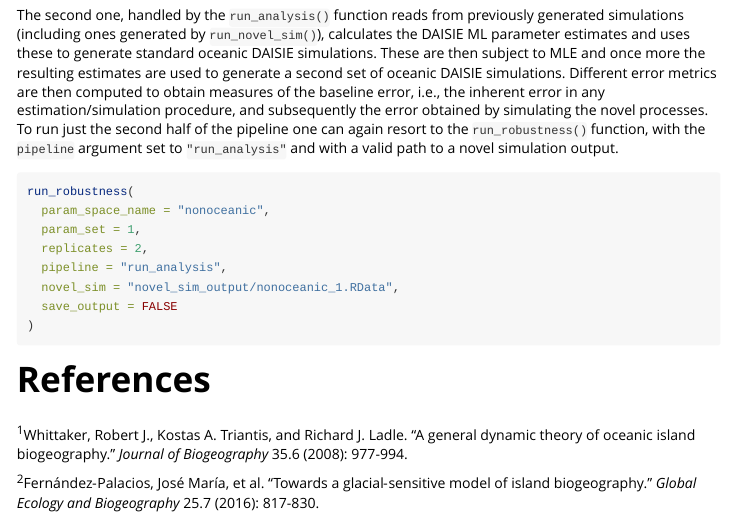
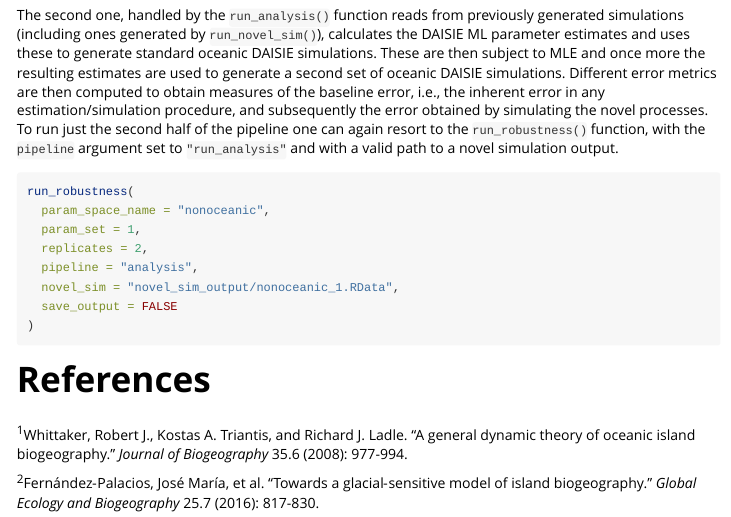
Before and after one commit to Neves-P/DAISIErobustness, an R Markdown document (vignettes/robustness_vignette.Rmd): the page in a window 1100 px wide, from 1130 px down. Rendered offline with R 4.5, knitr and Pandoc, with nearby package versions.

Commit message:
Fix pipeline call in vignette

```diff
--- a/vignettes/robustness_vignette.Rmd
+++ b/vignettes/robustness_vignette.Rmd
@@ -52,7 +52,7 @@ run_robustness(
   param_space_name = "nonoceanic",
   param_set = 1,
   replicates = 2,
-  pipeline = "run_analysis",
+  pipeline = "analysis",
   novel_sim = "novel_sim_output/nonoceanic_1.RData",
   save_output = FALSE
 )
```
